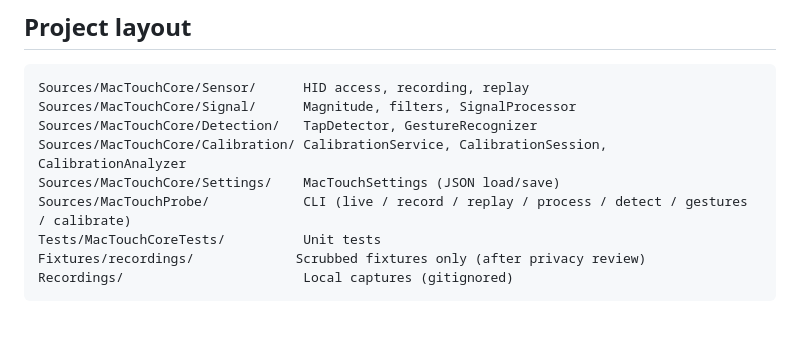
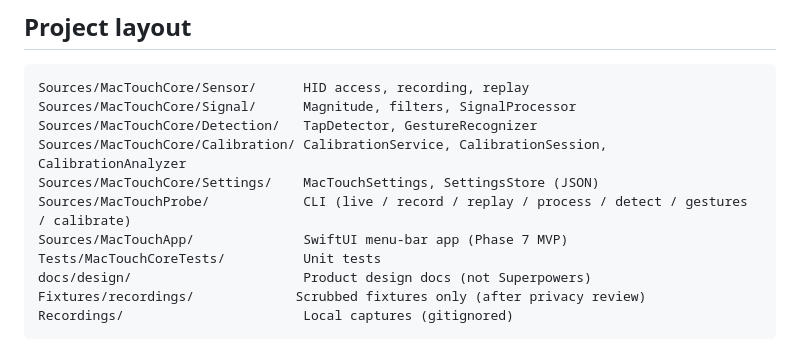
Before and after one commit to harsh180801/MacTouch, a Markdown page: README.md, the part around the change. Drawn GitHub-style; blank space fills up the shorter version.

Commit message:
Document MacTouchApp and docs/design in README layout.

````diff
--- a/README.md
+++ b/README.md
@@ -224,9 +224,11 @@ Sources/MacTouchCore/Sensor/      HID access, recording, replay
 Sources/MacTouchCore/Signal/      Magnitude, filters, SignalProcessor
 Sources/MacTouchCore/Detection/   TapDetector, GestureRecognizer
 Sources/MacTouchCore/Calibration/ CalibrationService, CalibrationSession, CalibrationAnalyzer
-Sources/MacTouchCore/Settings/    MacTouchSettings (JSON load/save)
+Sources/MacTouchCore/Settings/    MacTouchSettings, SettingsStore (JSON)
 Sources/MacTouchProbe/            CLI (live / record / replay / process / detect / gestures / calibrate)
+Sources/MacTouchApp/              SwiftUI menu-bar app (Phase 7 MVP)
 Tests/MacTouchCoreTests/          Unit tests
+docs/design/                      Product design docs (not Superpowers)
 Fixtures/recordings/             Scrubbed fixtures only (after privacy review)
 Recordings/                       Local captures (gitignored)
 ```
````
